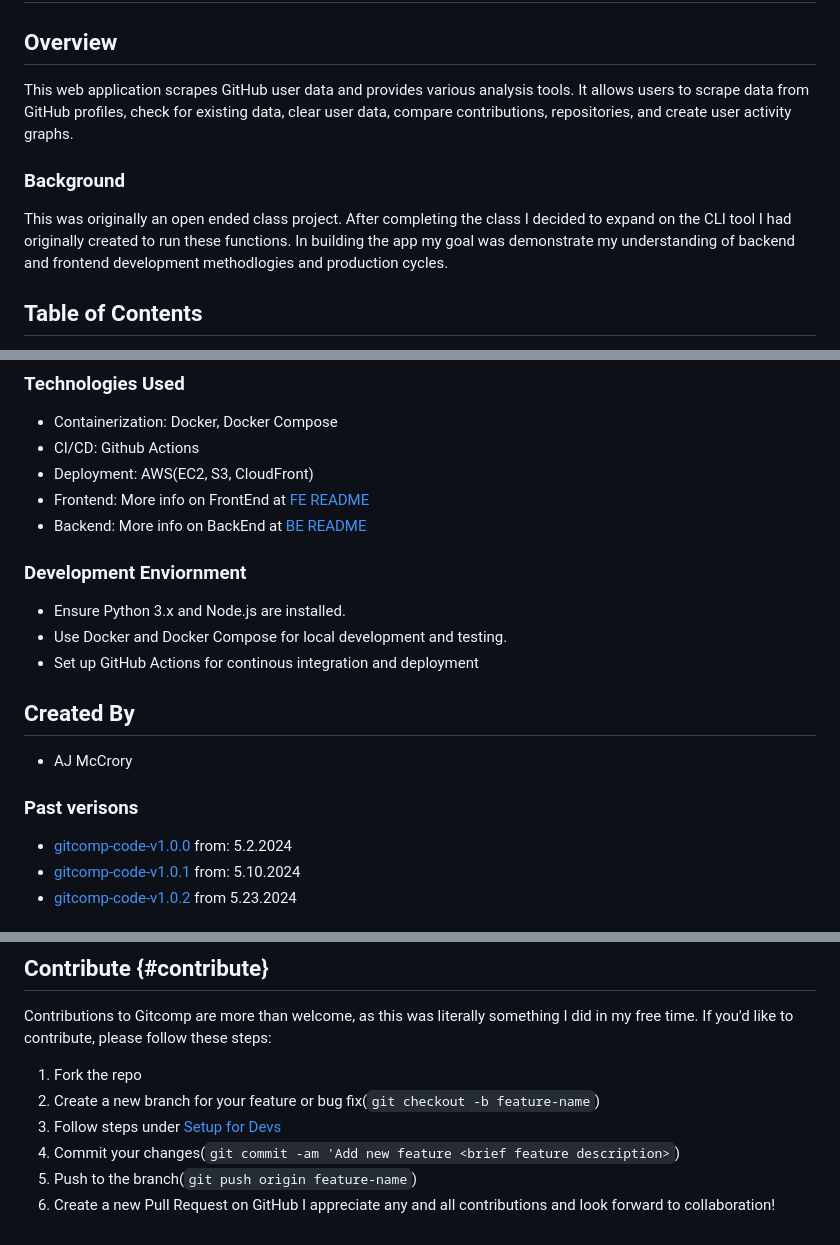
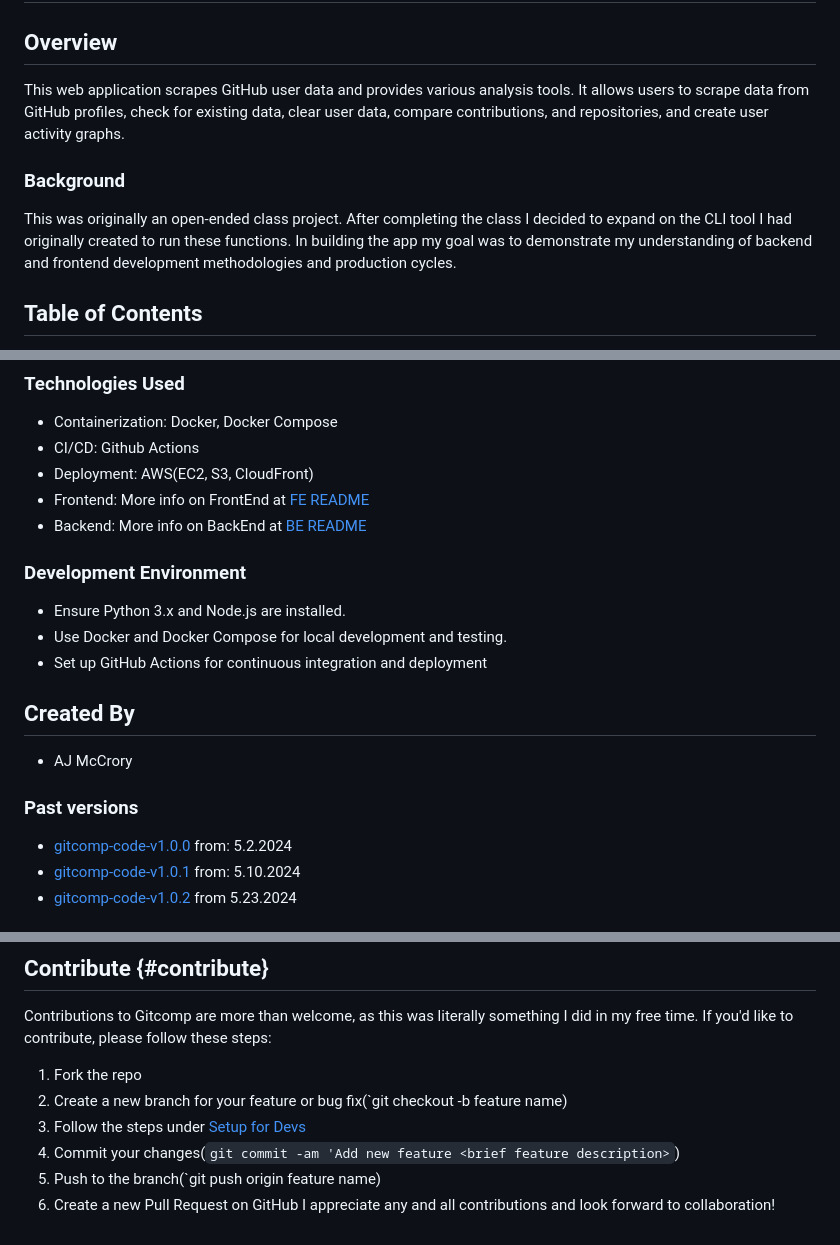
Before and after one commit to Ajmccrory/gitcomp, a Markdown page: README.md, 3 parts joined by grey strips. GitHub-like rendering.

```diff
--- a/README.md
+++ b/README.md
@@ -3,11 +3,11 @@
 
 ## Overview
 
-This web application scrapes GitHub user data and provides various analysis tools. It allows users to scrape data from GitHub profiles, check for existing data, clear user data, compare contributions, repositories, and create user activity graphs.
+This web application scrapes GitHub user data and provides various analysis tools. It allows users to scrape data from GitHub profiles, check for existing data, clear user data, compare contributions, and repositories, and create user activity graphs.
 
 ### Background
 
-This was originally an open ended class project. After completing the class I decided to expand on the CLI tool I had originally created to run these functions. In building the app my goal was demonstrate my understanding of backend and frontend development methodlogies and production cycles.
+This was originally an open-ended class project. After completing the class I decided to expand on the CLI tool I had originally created to run these functions. In building the app my goal was to demonstrate my understanding of backend and frontend development methodologies and production cycles.
 
 ## Table of Contents
 
@@ -95,13 +95,13 @@ npm start
 * Backend: More info on BackEnd at [BE README](/backend/README.md)
 
-### Development Enviornment
+### Development Environment
 * Ensure Python 3.x and Node.js are installed.
 * Use Docker and Docker Compose for local development and testing.
-* Set up GitHub Actions for continous integration and deployment
+* Set up GitHub Actions for continuous integration and deployment
 
 ## Created By
 * AJ McCrory
-### Past verisons
+### Past versions
 * [gitcomp-code-v1.0.0](../../tree/app-version-1.0.0) from: 5.2.2024
 * [gitcomp-code-v1.0.1](../../tree/app-version-1.0.1) from: 5.10.2024
 * [gitcomp-code-v1.0.2](../../tree/app-version-1.0.2) from 5.23.2024
@@ -112,9 +112,9 @@ This Project is licensed under the [MIT License](LICENSE).
 ## Contribute {#contribute}
 Contributions to Gitcomp are more than welcome, as this was literally something I did in my free time. If you'd like to contribute, please follow these steps:
 1. Fork the repo
-2. Create a new branch for your feature or bug fix(`git checkout -b feature-name`)
-3. Follow steps under [Setup for Devs](#setup-instructions-for-developers)
+2. Create a new branch for your feature or bug fix(`git checkout -b feature name)
+3. Follow the steps under [Setup for Devs](#setup-instructions-for-developers)
 4. Commit your changes(`git commit -am 'Add new feature <brief feature description>`)
-5. Push to the branch(`git push origin feature-name`)
+5. Push to the branch(`git push origin feature name)
 6. Create a new Pull Request on GitHub
 I appreciate any and all contributions and look forward to collaboration!
```
Also changed, not shown: other parts of README.md (+3 -3 lines).
